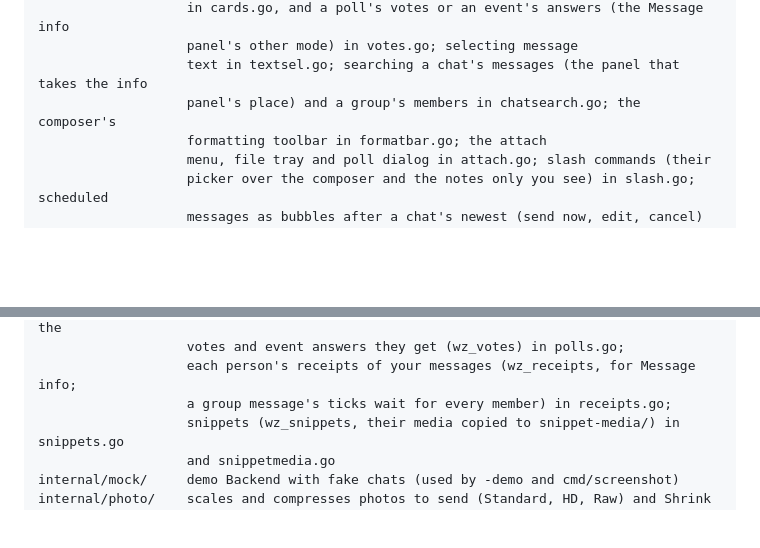
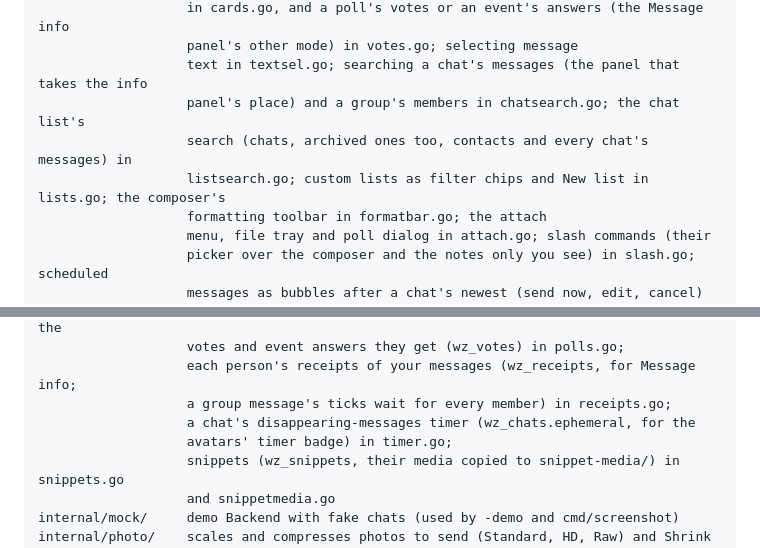
Before and after one commit to latiefahmad/whatsupclients, a Markdown page: AGENTS.md, 2 parts joined by grey strips. Rendered like a GitHub page; blank space fills up the shorter version.

Commit message:
Port AGENTS notes from upstream v0.26.0 (08d880f)

```diff
--- a/AGENTS.md
+++ b/AGENTS.md
@@ -238,7 +238,9 @@ internal/ui/       Gio UI: login/QR, nav rail, pages (chats, status, channels, c
                    in cards.go, and a poll's votes or an event's answers (the Message info
                    panel's other mode) in votes.go; selecting message
                    text in textsel.go; searching a chat's messages (the panel that takes the info
-                   panel's place) and a group's members in chatsearch.go; the composer's
+                   panel's place) and a group's members in chatsearch.go; the chat list's
+                   search (chats, archived ones too, contacts and every chat's messages) in
+                   listsearch.go; custom lists as filter chips and New list in lists.go; the composer's
                    formatting toolbar in formatbar.go; the attach
                    menu, file tray and poll dialog in attach.go; slash commands (their
                    picker over the composer and the notes only you see) in slash.go; scheduled
@@ -297,6 +299,8 @@ internal/wa/       hypermeow backend: pairing, events, SQLite message store, nam
                    votes and event answers they get (wz_votes) in polls.go;
                    each person's receipts of your messages (wz_receipts, for Message info;
                    a group message's ticks wait for every member) in receipts.go;
+                   a chat's disappearing-messages timer (wz_chats.ephemeral, for the
+                   avatars' timer badge) in timer.go;
                    snippets (wz_snippets, their media copied to snippet-media/) in snippets.go
                    and snippetmedia.go
 internal/mock/     demo Backend with fake chats (used by -demo and cmd/screenshot)
```
